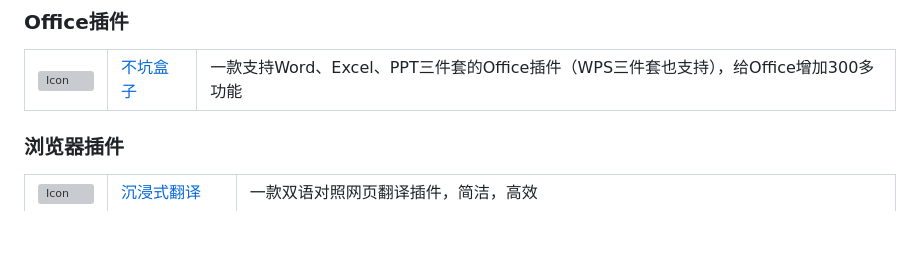
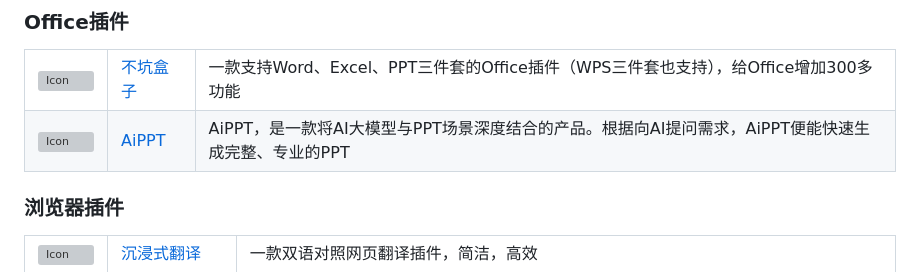
Before and after one commit to deepseek-ai/awesome-deepseek-integration, a Markdown page: README_cn.md, the part around the change. Drawn GitHub-style; blank space fills up the shorter version; grey boxes are pictures that could not be loaded.

Commit message:
AiPPT (#400)
* Update README_cn.md

* Update README.md

```diff
--- a/README_cn.md
+++ b/README_cn.md
@@ -456,6 +456,11 @@
         <td> <a href="https://www.bukenghezi.com/">不坑盒子</a> </td>
         <td>一款支持Word、Excel、PPT三件套的Office插件（WPS三件套也支持），给Office增加300多功能</td>
     </tr>
+    <tr>
+        <td> <img src="https://www.aippt.cn/_nuxt/logo_cn.eYEokZzA.png" alt="Icon" width="64" height="auto" /> </td>
+        <td> <a href="https://www.aippt.cn/">AiPPT</a> </td>
+        <td>AiPPT，是一款将AI大模型与PPT场景深度结合的产品。根据向AI提问需求，AiPPT便能快速生成完整、专业的PPT</td>
+    </tr>
 </table>
 
 ###  <span id="browser">浏览器插件</span>
```
Also changed, not shown: README.md (+5 -0 lines).
